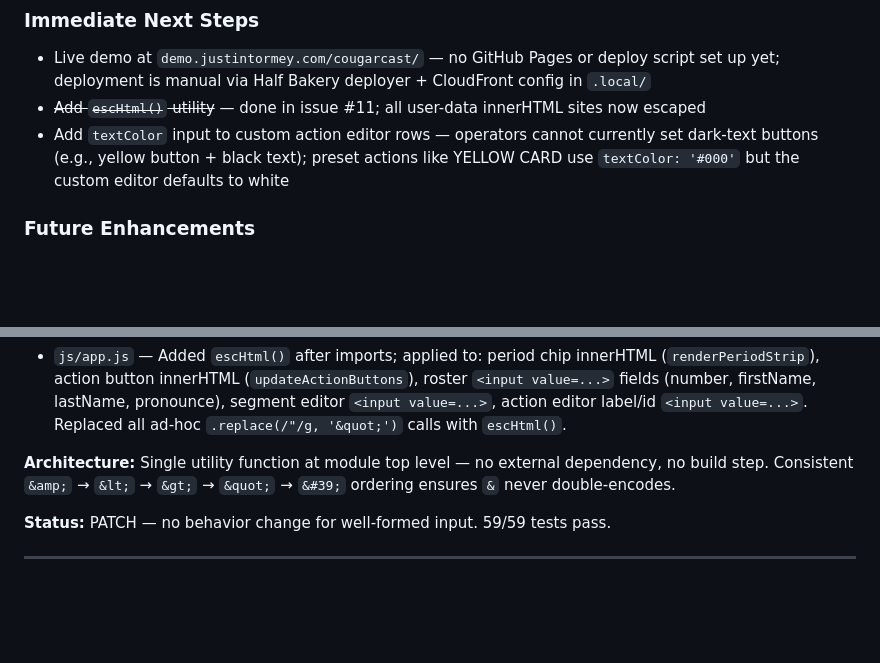
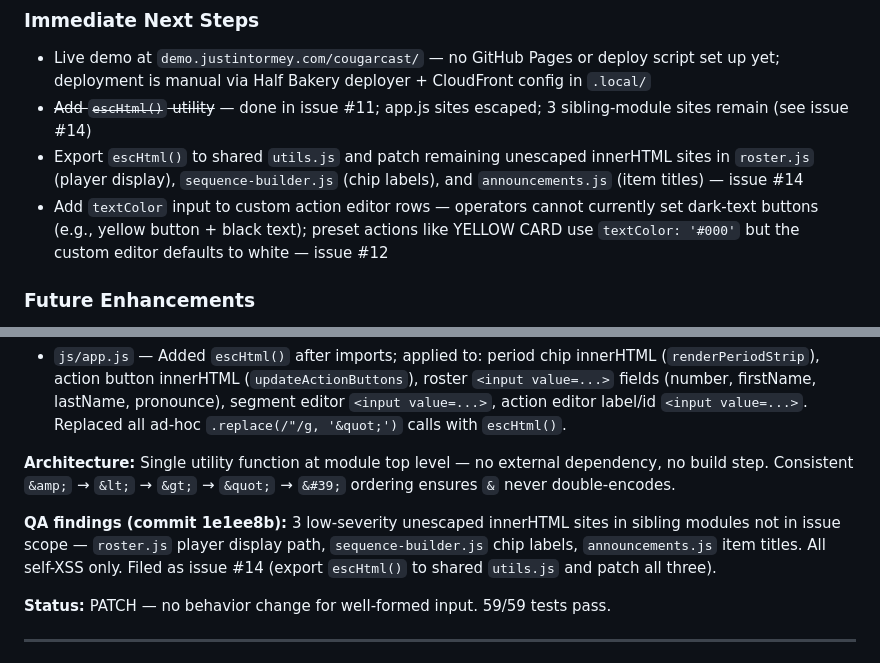
Before and after one commit to justintormey/CougarCast, a Markdown page: history.md, 2 parts joined by grey strips. GitHub-like rendering; blank space fills up the shorter version.

Commit message:
docs(#11): correct history — 3 sibling-module innerHTML sites remain; cross-ref issue #14
- Fixes inaccurate "all user-data innerHTML sites now escaped" claim in Unfinished Work
- Adds actionable item for issue #14 (export escHtml to utils.js, patch roster/sequence-builder/announcements)
- Adds issue #12 cross-reference to textColor Unfinished Work item
- Updates session log with QA LOW-1/2/3 findings summary

Co-Authored-By: Claude Sonnet 4.6 <noreply@anthropic.com>

```diff
--- a/history.md
+++ b/history.md
@@ -51,8 +51,9 @@ Team-specific roster data and deploy config live in `.local/` (gitignored, never
 
 ### Immediate Next Steps
 - Live demo at `demo.justintormey.com/cougarcast/` — no GitHub Pages or deploy script set up yet; deployment is manual via Half Bakery deployer + CloudFront config in `.local/`
-- ~~Add `escHtml()` utility~~ — done in issue #11; all user-data innerHTML sites now escaped
-- Add `textColor` input to custom action editor rows — operators cannot currently set dark-text buttons (e.g., yellow button + black text); preset actions like YELLOW CARD use `textColor: '#000'` but the custom editor defaults to white
+- ~~Add `escHtml()` utility~~ — done in issue #11; app.js sites escaped; 3 sibling-module sites remain (see issue #14)
+- Export `escHtml()` to shared `utils.js` and patch remaining unescaped innerHTML sites in `roster.js` (player display), `sequence-builder.js` (chip labels), and `announcements.js` (item titles) — issue #14
+- Add `textColor` input to custom action editor rows — operators cannot currently set dark-text buttons (e.g., yellow button + black text); preset actions like YELLOW CARD use `textColor: '#000'` but the custom editor defaults to white — issue #12
 
 ### Future Enhancements
 - Action editor for preset sports (currently only available for Custom sport type) — operators on e.g. Football who want to add a "SAFETY" button must switch to Custom and lose preset segment defaults
@@ -109,6 +110,8 @@ Team-specific roster data and deploy config live in `.local/` (gitignored, never
 - `js/app.js` — Added `escHtml()` after imports; applied to: period chip innerHTML (`renderPeriodStrip`), action button innerHTML (`updateActionButtons`), roster `<input value=...>` fields (number, firstName, lastName, pronounce), segment editor `<input value=...>`, action editor label/id `<input value=...>`. Replaced all ad-hoc `.replace(/"/g, '&quot;')` calls with `escHtml()`.
 
 **Architecture:** Single utility function at module top level — no external dependency, no build step. Consistent `&amp;` → `&lt;` → `&gt;` → `&quot;` → `&#39;` ordering ensures `&` never double-encodes.
+
+**QA findings (commit 1e1ee8b):** 3 low-severity unescaped innerHTML sites in sibling modules not in issue scope — `roster.js` player display path, `sequence-builder.js` chip labels, `announcements.js` item titles. All self-XSS only. Filed as issue #14 (export `escHtml()` to shared `utils.js` and patch all three).
 
 **Status:** PATCH — no behavior change for well-formed input. 59/59 tests pass.
 
```
